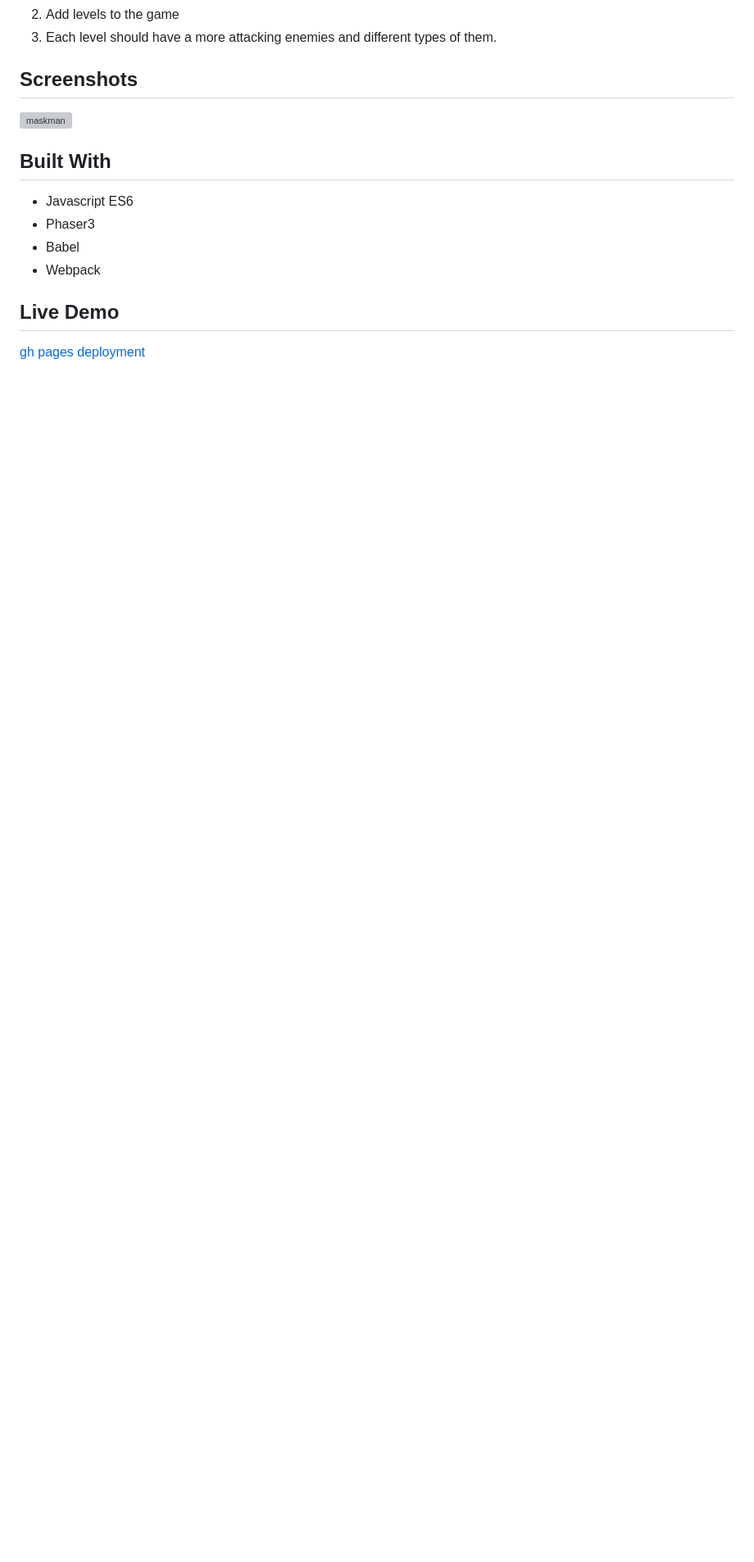
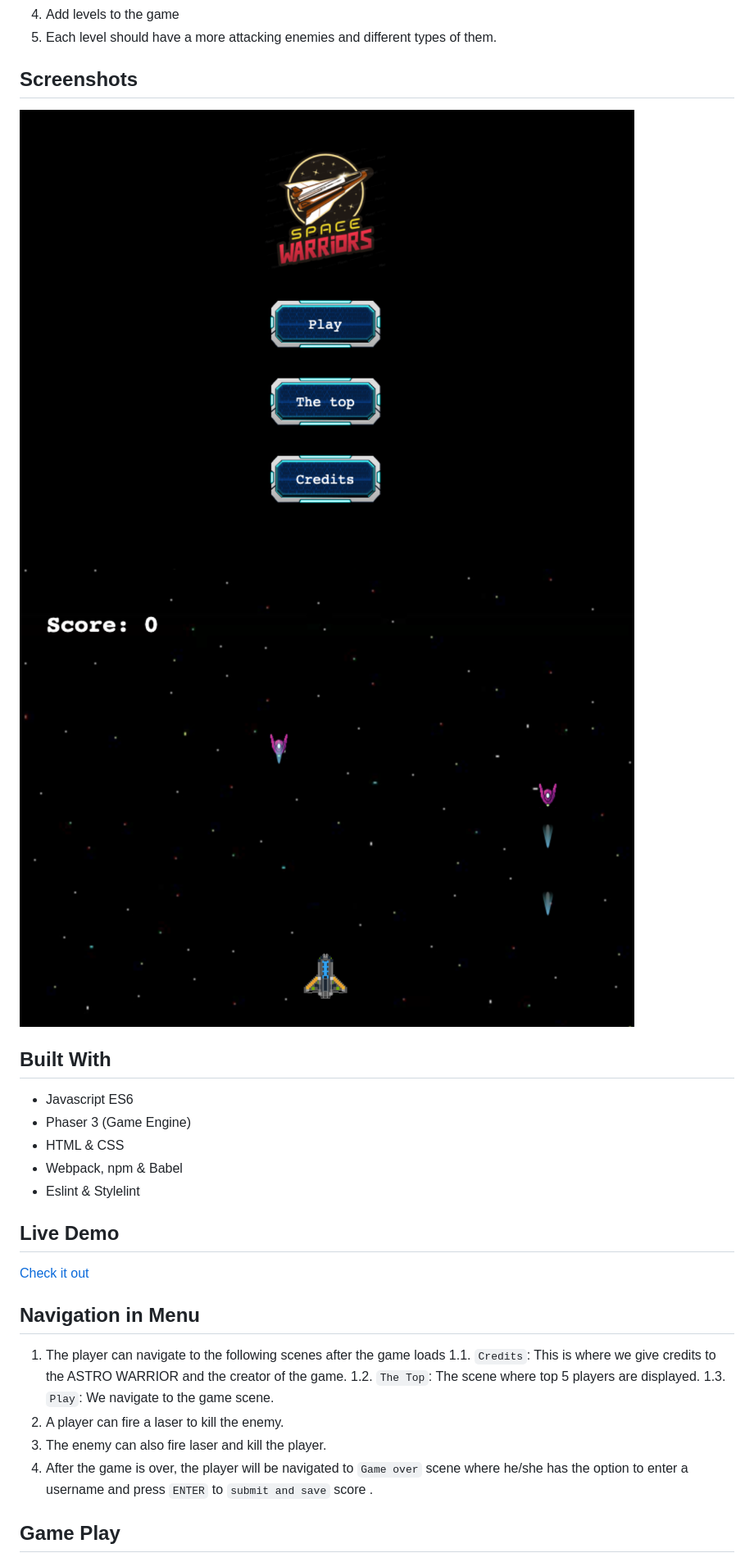
Before and after one commit to bettercallazamat/js-retro-shooter, a Markdown page: README.md, the part around the change printed below. Shown: that part at 82% size. Rendered like a GitHub page; pictures changed too: src/assets/screenshots/screenshot1.png (added), src/assets/screenshots/screenshot2.png (added); blank space fills up the shorter version; grey boxes are pictures that could not be loaded.

```diff
--- a/README.md
+++ b/README.md
@@ -20,15 +33,29 @@
 
 ## Screenshots
 
-<img src="assets/maskman.png" alt="maskman">
+![screenshot1](./src/assets/screenshots/screenshot1.png)
+![screenshot2](/src/assets/screenshots/screenshot2.png)
 
 ## Built With
-
 - Javascript ES6
-- Phaser3
-- Babel
-- Webpack
+- Phaser 3 (Game Engine)
+- HTML & CSS
+- Webpack, npm & Babel
+- Eslint & Stylelint
 
 ## Live Demo
 
-[gh pages deployment](https://addod19.github.io/js_game_capstone/)
+[Check it out](https://shrouded-wildwood-43341.herokuapp.com/)
+
+## Navigation in Menu
+
+1. The player can navigate to the following scenes after the game loads
+1.1. `Credits`: This is where we give credits to the ASTRO WARRIOR and the creator of the game.
+1.2. `The Top`: The scene where top 5 players are displayed.
+1.3. `Play`: We navigate to the game scene.
+2. A player can fire a laser to kill the enemy.
+3. The enemy can also fire laser and kill the player.
+3. After the game is over, the player will be navigated to `Game over` scene where he/she has the option to enter a username and press `ENTER` to `submit and save` score .
+
+## Game Play
+
```
Also changed, not shown: other parts of README.md (+34 -14 lines).
